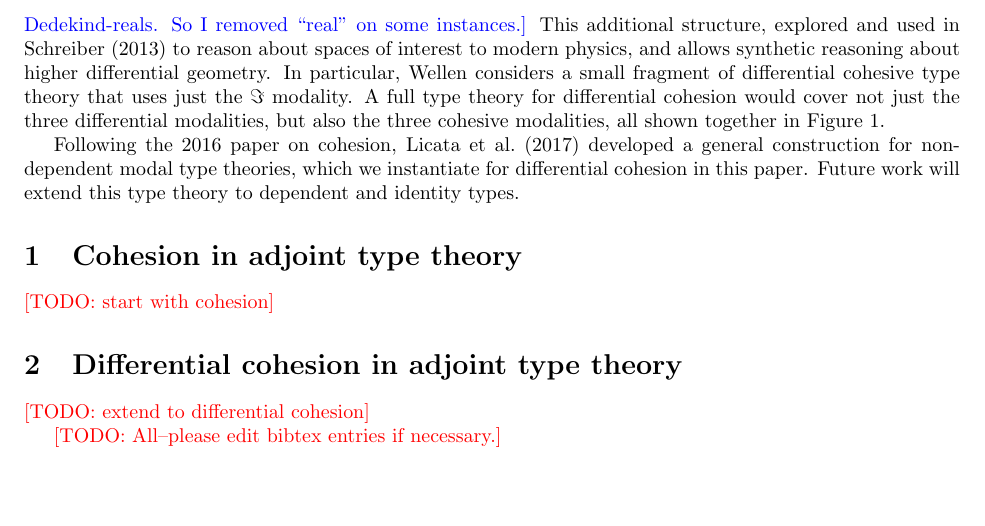
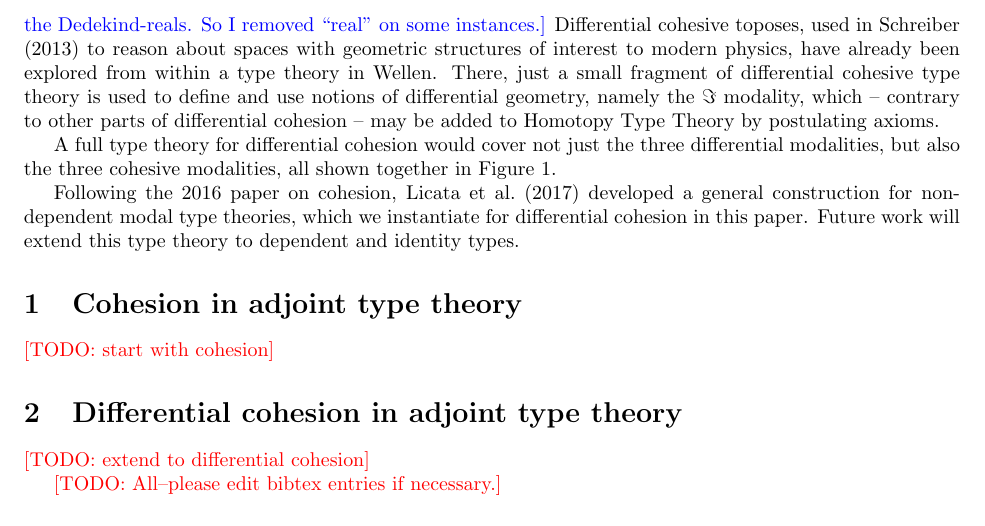
Before and after one commit to jpaykin/DifferentialCohesiveHoTT, a LaTeX document (abstract.tex): part of page 2 of 2, cut so that both start at the same text, the shorter picture padded with empty space. Compiled offline with pdfLaTeX.

Commit message:
fix messed up sentence

```diff
--- a/abstract.tex
+++ b/abstract.tex
@@ -96,13 +96,14 @@ having all the operations of what are called differential cohesive toposes.
 \FW{I am quite sure, that Mike invented the term ``real cohesion'' for
 his more specific version of cohesion, where $\shape$ is defined as localization using the Dedekind-reals.
 So I removed ``real'' on some instances.}
-This additional structure, explored and used in \citet{Schreiber2013}
-to reason about spaces of interest to modern physics,
- and allows synthetic reasoning about
-higher differential geometry.
-In particular, \citeauthor{Wellen2017}
-considers a small fragment of differential cohesive type theory that uses just
-the $\Cored$ modality. A full type theory for differential cohesion would cover
+Differential cohesive toposes, used in \citet{Schreiber2013}
+to reason about spaces with geometric structures of interest to modern physics,
+have already been explored from within a type theory in \citeauthor{Wellen2017}.
+There, just a small fragment of differential cohesive type theory is used to define and
+use notions of differential geometry, namely the $\Cored$ modality, which -- contrary to other parts of differential cohesion --
+may be added to Homotopy Type Theory by postulating axioms.
+
+A full type theory for differential cohesion would cover
 not just the three differential modalities, but also the three cohesive
 modalities, all shown together in \cref{fig:modalities}.
 
```
